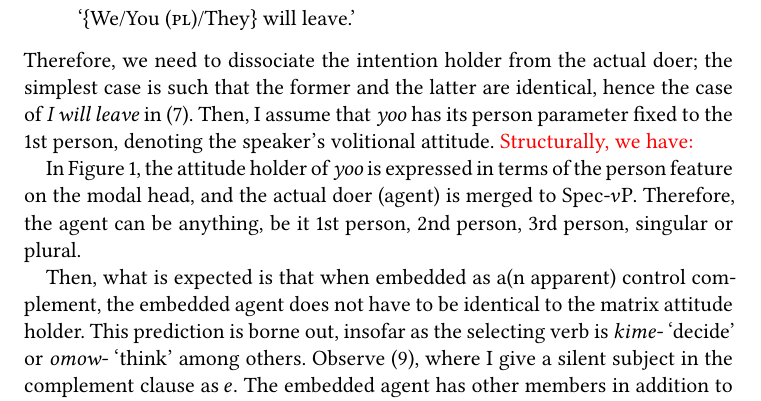
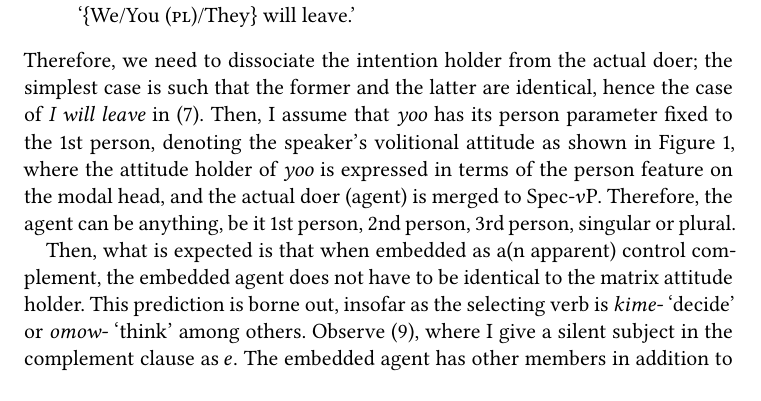
Before and after one commit to langsci/323, a LaTeX book (chapters/shimamura.tex): part of page 147 of 374, cut so that both start at the same text. The pictures show the PDF file main.pdf that the author committed with the source.

Commit message:
Shimamura: final changes

```diff
--- a/chapters/shimamura.tex
+++ b/chapters/shimamura.tex
@@ -121,15 +121,13 @@ Also equally important to mention here is the fact that plural subjects are poss
 \phantom{$\{$}I/You/She-\textsc{pl-top} departure-do-\textsc{mod}\\
 \glt `$\{$We/You (\textsc{pl})/They$\}$ will leave.'
 \z
-Therefore, we need to dissociate the intention holder from the actual doer; the simplest case is such that the former and the latter are identical, hence the case of \textit{I will leave} in \REF{shimamu6}. Then, I assume that \textit{yoo} has its person parameter fixed to the 1st person, denoting the speaker's volitional attitude. {\color{red}Structurally, we have:}
+Therefore, we need to dissociate the intention holder from the actual doer; the simplest case is such that the former and the latter are identical, hence the case of \textit{I will leave} in \REF{shimamu6}. Then, I assume that \textit{yoo} has its person parameter fixed to the 1st person, denoting the speaker's volitional attitude as shown in \figref{shimamu8}, where the attitude holder of \textit{yoo} is expressed in terms of the person feature on the modal head, and the actual doer (agent) is merged to Spec-$v$P.
+Therefore, the agent can be anything, be it 1st person, 2nd person, 3rd person, singular or plural.
 
 \begin{figure}
 \caption{Structure of \textit{yoo} clause\label{shimamu8}}
 \Tree [.TP [.ModP [.$v$P DP [.$v'$ \qroof{\textit{leave}}.VP $v$ ] ] [.Mod {\textit{yoo}\newline\textsc{[person: 1]}} ] ] T ]
 \end{figure}
-
-
-In \figref{shimamu8}, the attitude holder of \textit{yoo} is expressed in terms of the person feature on the modal head, and the actual doer (agent) is merged to Spec-$v$P. Therefore, the agent can be anything, be it 1st person, 2nd person, 3rd person, singular or plural.
 
 Then, what is expected is that when embedded as a(n apparent) control complement, the embedded agent does not have to be identical to the matrix attitude holder. This prediction is borne out, insofar as the selecting verb is \textit{kime-} `decide' or \textit{omow-} `think' among others. Observe \REF{shimamu9}, where I give a silent subject in the complement clause as $e$. The embedded agent has other members in addition to Taro (represented as +).
 
```
Also changed, not shown: main.pdf.
